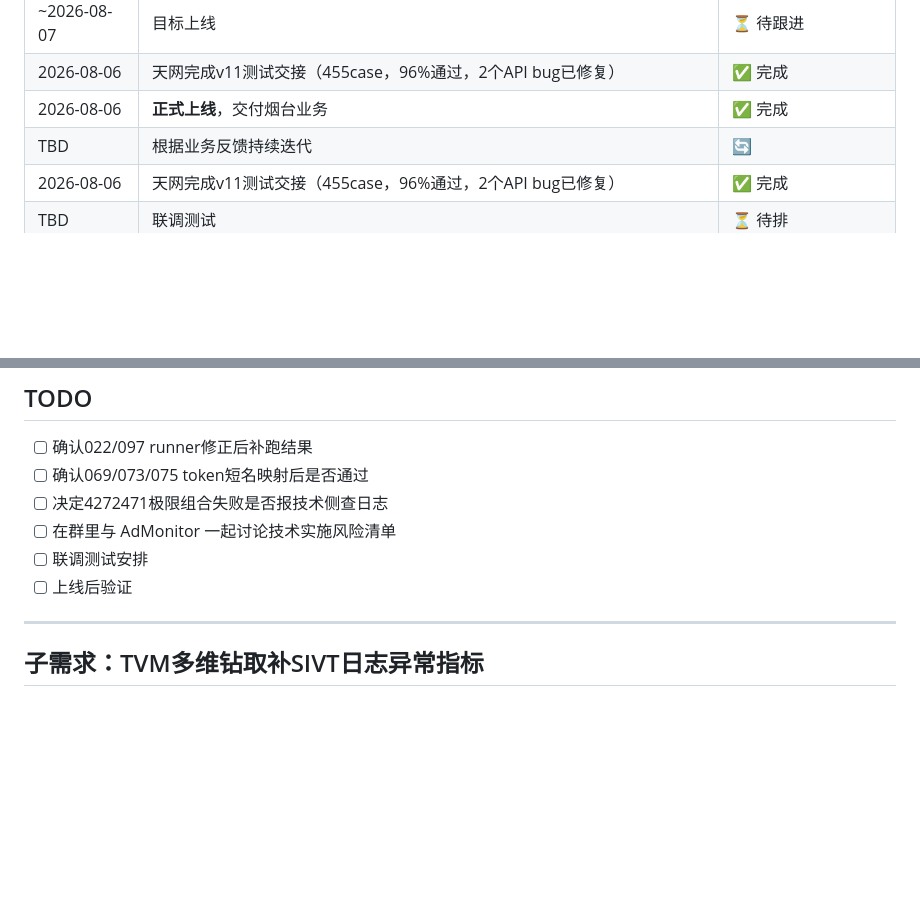
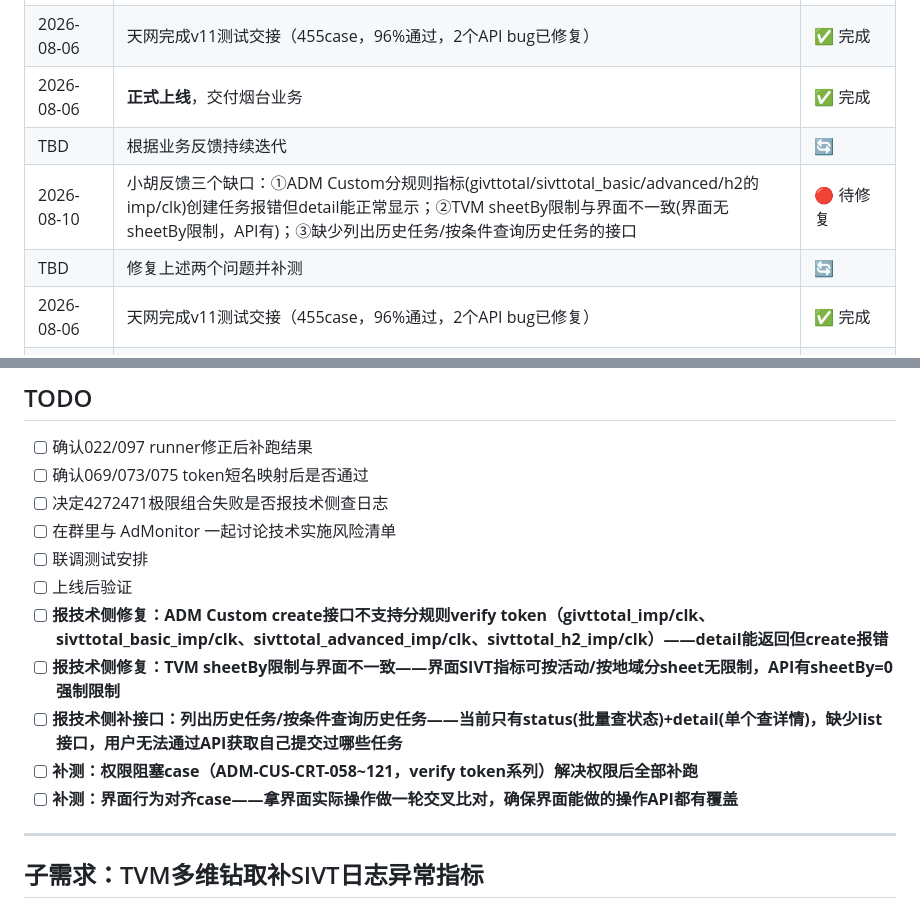
Before and after one commit to huyingxin619-arch/gugu-bot, a Markdown page: projects/adm-drill-api.md, 2 parts joined by grey strips. Rendered like a GitHub page; blank space fills up the shorter version.

```diff
--- a/projects/adm-drill-api.md
+++ b/projects/adm-drill-api.md
@@ -51,6 +81,8 @@
 | 2026-08-06 | 天网完成v11测试交接（455case，96%通过，2个API bug已修复） | ✅ 完成 |
 | 2026-08-06 | **正式上线**，交付烟台业务 | ✅ 完成 |
 | TBD | 根据业务反馈持续迭代 | 🔄 |
+| 2026-08-10 | 小胡反馈三个缺口：①ADM Custom分规则指标(givttotal/sivttotal_basic/advanced/h2的imp/clk)创建任务报错但detail能正常显示；②TVM sheetBy限制与界面不一致(界面无sheetBy限制，API有)；③缺少列出历史任务/按条件查询历史任务的接口 | 🔴 待修复 |
+| TBD | 修复上述两个问题并补测 | 🔄 |
 | 2026-08-06 | 天网完成v11测试交接（455case，96%通过，2个API bug已修复） | ✅ 完成 |
 | TBD | 联调测试 | ⏳ 待排 |
 | TBD | 上线 | ⏳ 待排 |
@@ -80,6 +112,11 @@
 - [ ] 在群里与 AdMonitor 一起讨论技术实施风险清单
 - [ ] 联调测试安排
 - [ ] 上线后验证
+- [ ] **报技术侧修复：ADM Custom create接口不支持分规则verify token（givttotal_imp/clk、sivttotal_basic_imp/clk、sivttotal_advanced_imp/clk、sivttotal_h2_imp/clk）——detail能返回但create报错**
+- [ ] **报技术侧修复：TVM sheetBy限制与界面不一致——界面SIVT指标可按活动/按地域分sheet无限制，API有sheetBy=0强制限制**
+- [ ] **报技术侧补接口：列出历史任务/按条件查询历史任务——当前只有status(批量查状态)+detail(单个查详情)，缺少list接口，用户无法通过API获取自己提交过哪些任务**
+- [ ] **补测：权限阻塞case（ADM-CUS-CRT-058~121，verify token系列）解决权限后全部补跑**
+- [ ] **补测：界面行为对齐case——拿界面实际操作做一轮交叉比对，确保界面能做的操作API都有覆盖**
 
 ---
 
```
Also changed, not shown: other parts of projects/adm-drill-api.md (+30 -0 lines), AGENTS.md (+1 -1 lines), memory/2026-08-10.md (added, +29 -0 lines).
